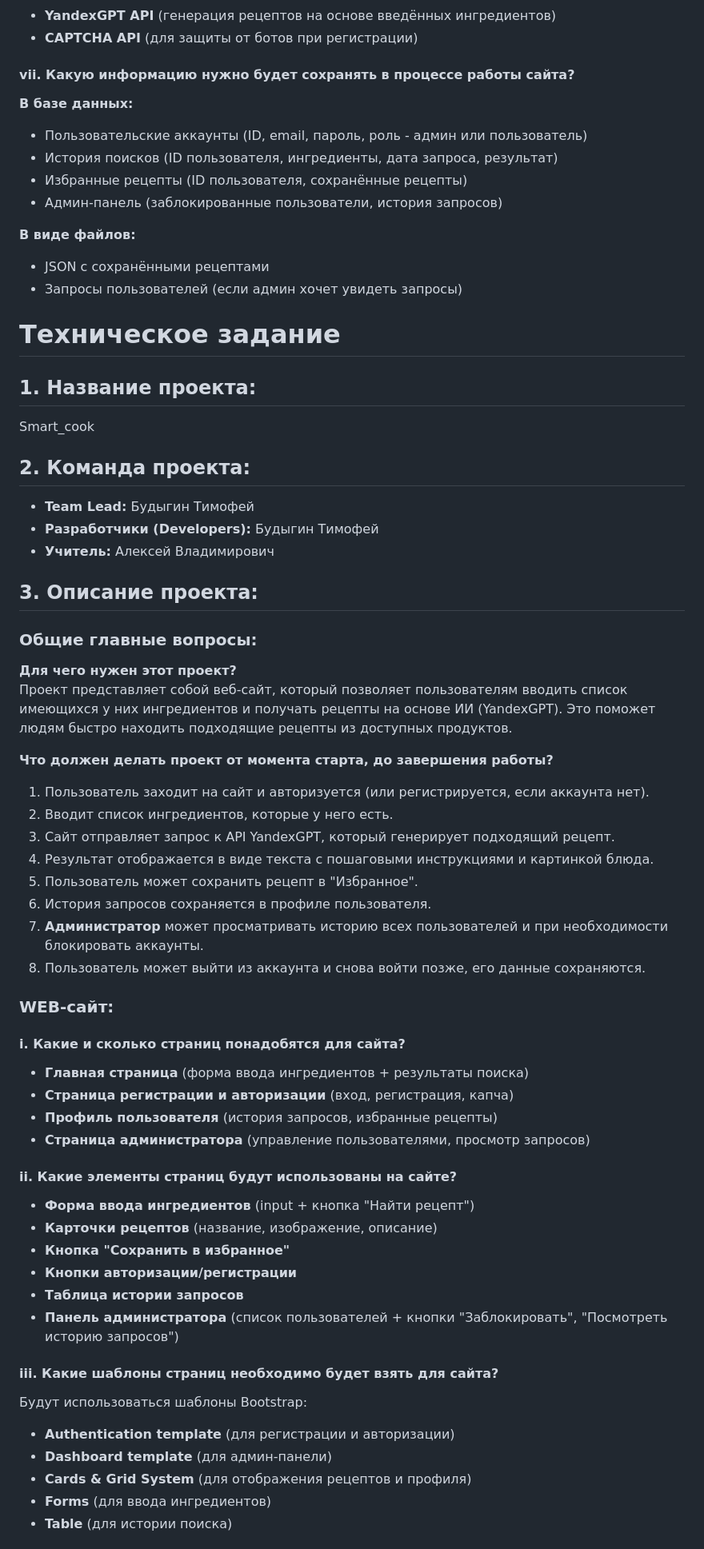
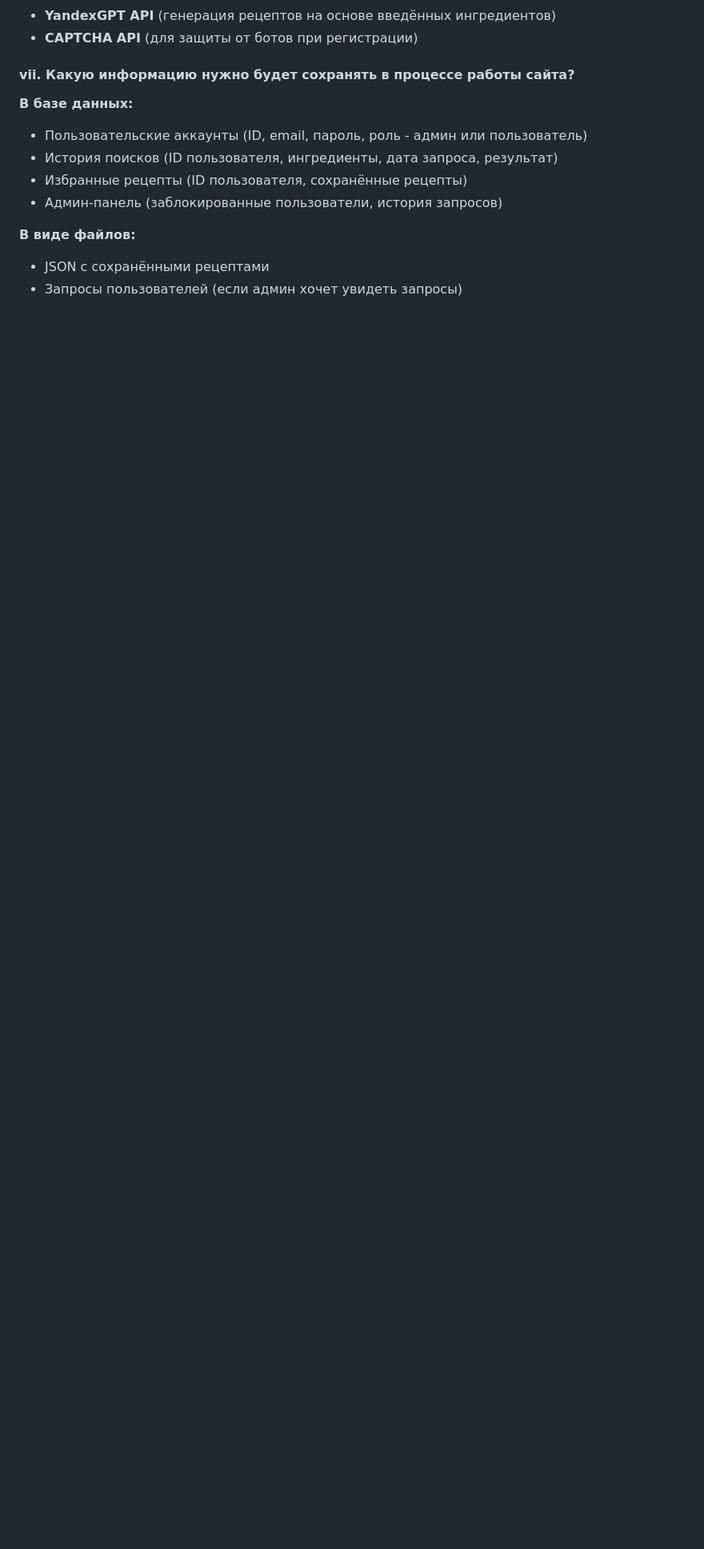
Before and after one commit to tvbudygin/project_web, a Markdown page: materials/technical _specification.md, the part around one of its changes. Shown at 80% size. GitHub-like rendering; blank space fills up the shorter version.

Commit message:
сделал в materials technical_specification.md это задвоилось там что-то

```diff
--- a/materials/technical _specification.md
+++ b/materials/technical _specification.md
@@ -72,53 +72,3 @@ Smart_cook
 - JSON с сохранёнными рецептами
 - Запросы пользователей (если админ хочет увидеть запросы)
 
-
-# **Техническое задание**
-
-## **1. Название проекта:**
-Smart_cook
-
-## **2. Команда проекта:**
-- **Team Lead:** Будыгин Тимофей
-- **Разработчики (Developers):** Будыгин Тимофей
-- **Учитель:** Алексей Владимирович
-
-## **3. Описание проекта:**
-### **Общие главные вопросы:**
-**Для чего нужен этот проект?**
-Проект представляет собой веб-сайт, который позволяет пользователям вводить список имеющихся у них ингредиентов и
-получать рецепты на основе ИИ (YandexGPT). Это поможет людям быстро находить подходящие рецепты из доступных продуктов.
-
-**Что должен делать проект от момента старта, до завершения работы?**
-1. Пользователь заходит на сайт и авторизуется (или регистрируется, если аккаунта нет).
-2. Вводит список ингредиентов, которые у него есть.
-3. Сайт отправляет запрос к API YandexGPT, который генерирует подходящий рецепт.
-4. Результат отображается в виде текста с пошаговыми инструкциями и картинкой блюда.
-5. Пользователь может сохранить рецепт в "Избранное".
-6. История запросов сохраняется в профиле пользователя.
-7. **Администратор** может просматривать историю всех пользователей и при необходимости блокировать аккаунты.
-8. Пользователь может выйти из аккаунта и снова войти позже, его данные сохраняются.
-
-### **WEB-сайт:**
-#### **i. Какие и сколько страниц понадобятся для сайта?**
-- **Главная страница** (форма ввода ингредиентов + результаты поиска)
-- **Страница регистрации и авторизации** (вход, регистрация, капча)
-- **Профиль пользователя** (история запросов, избранные рецепты)
-- **Страница администратора** (управление пользователями, просмотр запросов)
-
-#### **ii. Какие элементы страниц будут использованы на сайте?**
-- **Форма ввода ингредиентов** (input + кнопка "Найти рецепт")
-- **Карточки рецептов** (название, изображение, описание)
-- **Кнопка "Сохранить в избранное"**
-- **Кнопки авторизации/регистрации**
-- **Таблица истории запросов**
-- **Панель администратора** (список пользователей + кнопки "Заблокировать", "Посмотреть историю запросов")
-
-#### **iii. Какие шаблоны страниц необходимо будет взять для сайта?**
-Будут использоваться шаблоны Bootstrap:
-- **Authentication template** (для регистрации и авторизации)
-- **Dashboard template** (для админ-панели)
-- **Cards & Grid System** (для отображения рецептов и профиля)
-- **Forms** (для ввода ингредиентов)
-- **Table** (для истории поиска)
-
```
Also changed, not shown: other parts of materials/technical _specification.md (+0 -24 lines).
